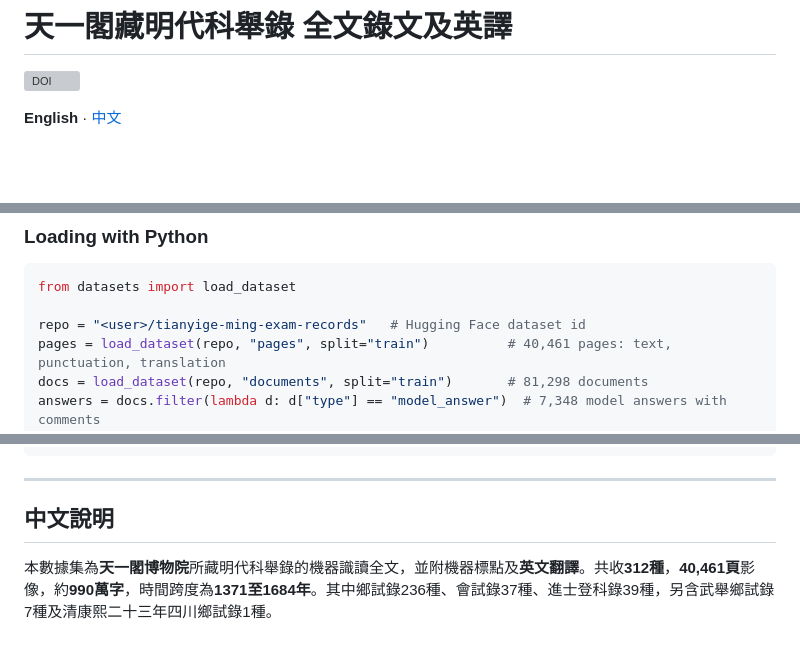
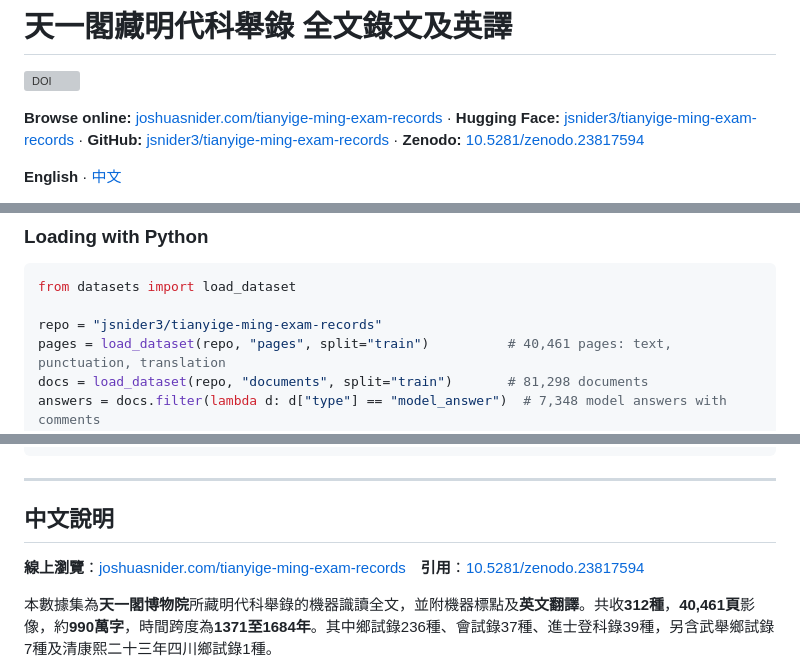
Before and after one commit to jsnider3/tianyige-ming-exam-records, a Markdown page: README.md, 3 parts joined by grey strips. GitHub-like rendering; blank space fills up the shorter version; grey boxes are pictures that could not be loaded.

Commit message:
Card: Hugging Face dataset id and links to browser, Hugging Face, GitHub, Zenodo
Claude-Session: https://claude.ai/code/session_01DUzokZc9oRjeUnnFn3i972

````diff
--- a/README.md
+++ b/README.md
@@ -231,6 +231,8 @@ size_categories:
 
 [![DOI](https://zenodo.org/badge/DOI/10.5281/zenodo.23817594.svg)](https://doi.org/10.5281/zenodo.23817594)
 
+**Browse online:** [joshuasnider.com/tianyige-ming-exam-records](https://www.joshuasnider.com/tianyige-ming-exam-records/) · **Hugging Face:** [jsnider3/tianyige-ming-exam-records](https://huggingface.co/datasets/jsnider3/tianyige-ming-exam-records) · **GitHub:** [jsnider3/tianyige-ming-exam-records](https://github.com/jsnider3/tianyige-ming-exam-records) · **Zenodo:** [10.5281/zenodo.23817594](https://doi.org/10.5281/zenodo.23817594)
+
 **English** · [中文](#中文說明)
 
 Machine-read full text of **312 printed examination records** (科舉錄) from the Ming dynasty civil-service examinations, digitized by the **Tianyi Pavilion Museum** (天一閣博物院, Ningbo). It covers **40,461 page images**, about **9.9 million characters**, from **1371 to 1684**. Every page with text also has machine-added punctuation and an **English translation**. Each record is also split into its logical documents: prefaces, lists of officials, questions, graduates, and model answers with the examiners' comments. Tables list all **12,921 questions** and **49,378 graduates**.
@@ -261,7 +263,7 @@ The set includes 7 military provincial examination records (武舉鄉試錄) and
 ```python
 from datasets import load_dataset
 
-repo = "<user>/tianyige-ming-exam-records"   # Hugging Face dataset id
+repo = "jsnider3/tianyige-ming-exam-records"
 pages = load_dataset(repo, "pages", split="train")          # 40,461 pages: text, punctuation, translation
 docs = load_dataset(repo, "documents", split="train")       # 81,298 documents
 answers = docs.filter(lambda d: d["type"] == "model_answer")  # 7,348 model answers with comments
@@ -374,6 +376,8 @@ Compiled by Joshua Snider ([ORCID 0009-0004-2574-250X](https://orcid.org/0009-00
 
 ## 中文說明
 
+**線上瀏覽**：[joshuasnider.com/tianyige-ming-exam-records](https://www.joshuasnider.com/tianyige-ming-exam-records/)　**引用**：[10.5281/zenodo.23817594](https://doi.org/10.5281/zenodo.23817594)
+
 本數據集為**天一閣博物院**所藏明代科舉錄的機器識讀全文，並附機器標點及**英文翻譯**。共收**312種**，**40,461頁**影像，約**990萬字**，時間跨度為**1371至1684年**。其中鄉試錄236種、會試錄37種、進士登科錄39種，另含武舉鄉試錄7種及清康熙二十三年四川鄉試錄1種。
 
 各錄載有考官名錄、三場試題、中式名錄，以及考官所選程文及批語（鄉試錄、會試錄），或殿試策問、一甲三名對策及進士履歷（登科錄）。含考官批語者約8,700頁。
````
